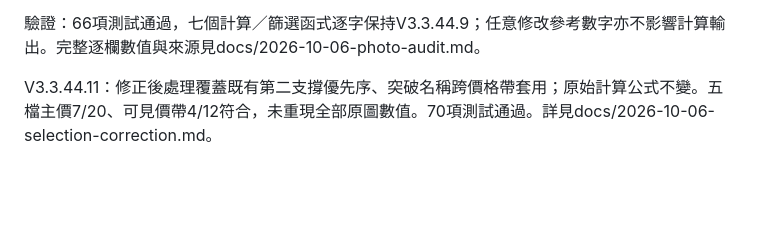
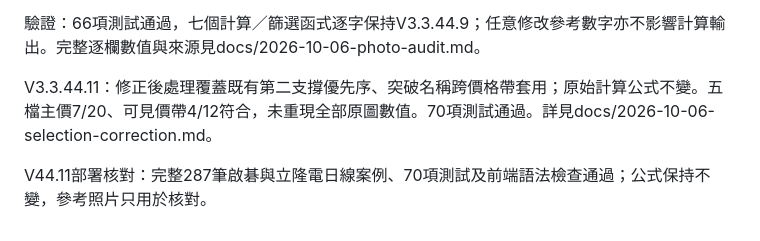
Before and after one commit to pooh011217/tw-stock-confluence, a Markdown page: README.md, the part around the change. GitHub-like rendering; blank space fills up the shorter version.

Commit message:
Record full-history selection regression checks and publish V3.3.44.11

```diff
--- a/README.md
+++ b/README.md
@@ -91,3 +91,5 @@ V3.3.44.4：修復上櫃個股最新分析等待過久。
 驗證：66項測試通過，七個計算／篩選函式逐字保持V3.3.44.9；任意修改參考數字亦不影響計算輸出。完整逐欄數值與來源見docs/2026-10-06-photo-audit.md。
 
 V3.3.44.11：修正後處理覆蓋既有第二支撐優先序、突破名稱跨價格帶套用；原始計算公式不變。五檔主價7/20、可見價帶4/12符合，未重現全部原圖數值。70項測試通過。詳見docs/2026-10-06-selection-correction.md。
+
+V44.11部署核對：完整287筆啟碁與立隆電日線案例、70項測試及前端語法檢查通過；公式保持不變，參考照片只用於核對。
```
